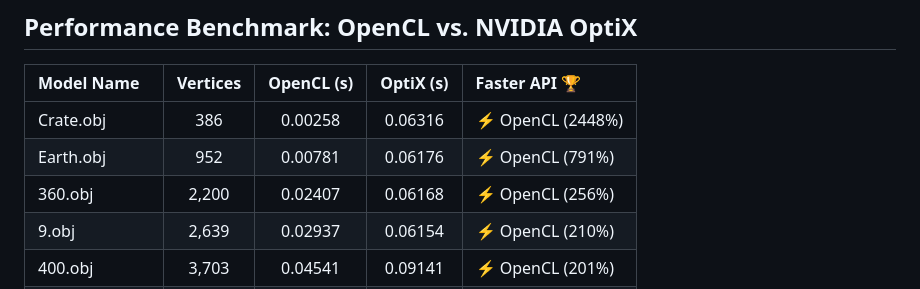
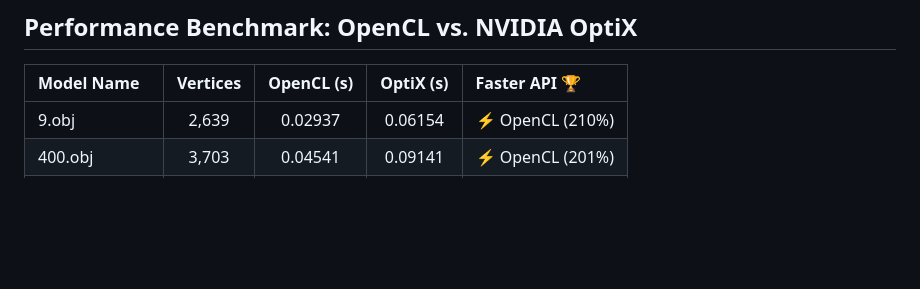
Before and after one commit to TommyDatLC/OptimizeSDF, a Markdown page: README.md, the part around the change. Drawn GitHub-style; blank space fills up the shorter version.

```diff
--- a/README.md
+++ b/README.md
@@ -13,9 +13,6 @@ The Speed improvement:
 
 | Model Name | Vertices | OpenCL (s) | OptiX (s) | Faster API 🏆 |
 | :--- | :---: | :---: | :---: | :--- |
-| Crate.obj | 386 | 0.00258 | 0.06316 | ⚡ OpenCL (2448%) |
-| Earth.obj | 952 | 0.00781 | 0.06176 | ⚡ OpenCL (791%) |
-| 360.obj | 2,200 | 0.02407 | 0.06168 | ⚡ OpenCL (256%) |
 | 9.obj | 2,639 | 0.02937 | 0.06154 | ⚡ OpenCL (210%) |
 | 400.obj | 3,703 | 0.04541 | 0.09141 | ⚡ OpenCL (201%) |
 | 76.obj | 5,923 | 0.07216 | 0.07522 | ⚡ OpenCL (104%) |
```
